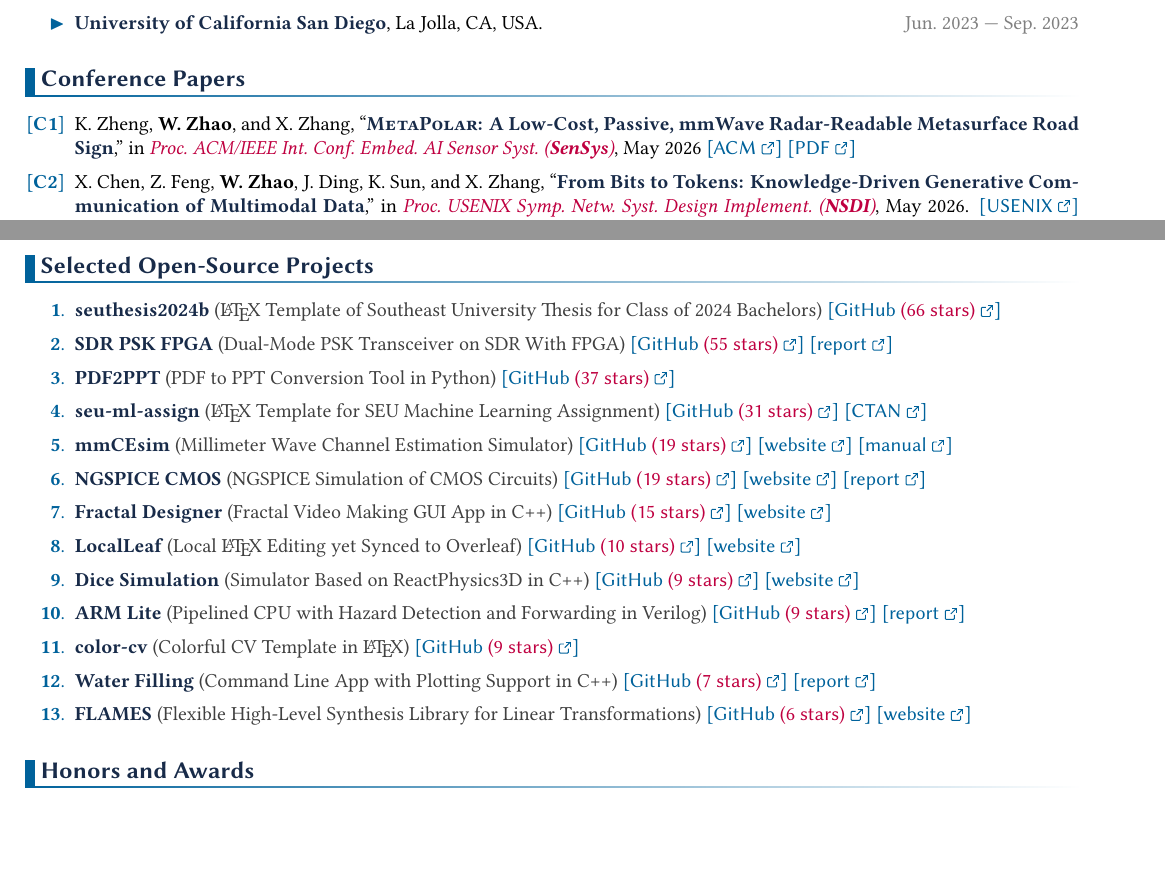
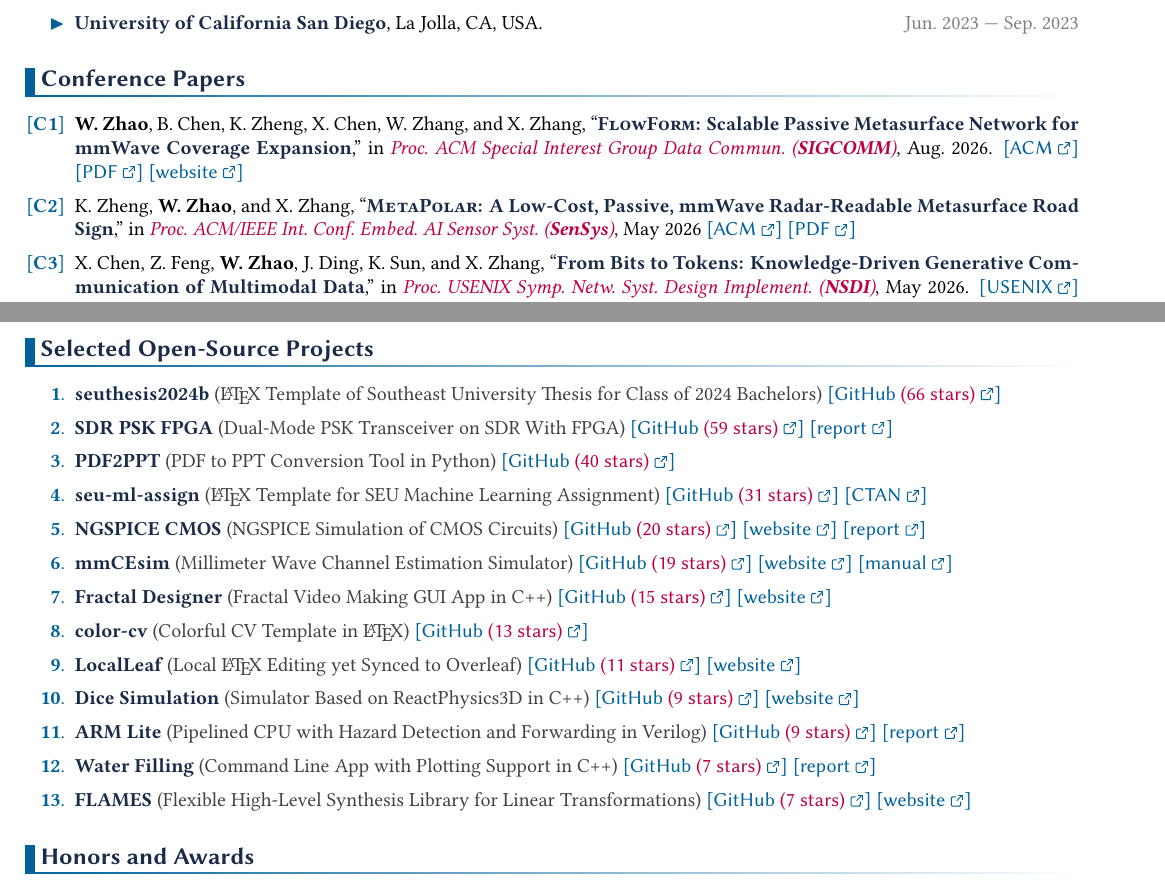
Before and after one commit to Teddy-van-Jerry/color-cv, a LaTeX CV (color-cv.tex): two parts of pages 1 and 2 of 3, joined at a grey line, cut so that both start at the same text, the shorter picture padded with empty space. Compiled offline with XeLaTeX.

Commit message:
Update Publication

```diff
--- a/color-cv.tex
+++ b/color-cv.tex
@@ -75,6 +75,13 @@ Beyond academia, I have a deep appreciation for open-source software and the col
 
 \section{Conference Papers}
 \begin{enumerate}[label = \textcolor{\ThemeColor}{[\textbf{C\arabic*}]}, ref=\textcolor{\ThemeColor}{[C\arabic*]}]
+  \item \label{C:zhao2026flowform}%
+    \textbf{W.~Zhao}, B.~Chen, K.~Zheng, X.~Chen, W.~Zhang, and X.~Zhang,
+    ``\Textbf{\textsc{FlowForm}: Scalable Passive Metasurface Network for mmWave Coverage Expansion},''
+    in \Pub{Proc.\ ACM Special Interest Group Data Commun.\ (\textbf{SIGCOMM})}, Aug.\ 2026.
+    \link{https://dl.acm.org/doi/10.1145/3789240.3829102}{ACM}
+    \link{https://wqzhao.org/assets/zhao2026flowform.pdf}{PDF}
+    \link{https://flowform.wqzhao.org}{website}
   \item \label{C:zheng2026metapolar}%
     K.~Zheng, \textbf{W.~Zhao}, and X.~Zhang,
     ``\Textbf{\textsc{MetaPolar}: A Low-Cost, Passive, mmWave Radar-Readable Metasurface Road Sign},''
@@ -177,32 +184,35 @@ Beyond academia, I have a deep appreciation for open-source software and the col
     \link{https://github.com/Teddy-van-Jerry/seuthesis2024b}{GitHub \textcolor{purple}{(66 stars)}}
   \item \label{P:sdr-psk-fpga}%
     \Textbf{SDR PSK FPGA} \textcolor{darkgray}{(Dual-Mode PSK Transceiver on SDR With FPGA)}
-    \link{https://github.com/Teddy-van-Jerry/sdr-psk-fpga}{GitHub \textcolor{purple}{(55 stars)}}
+    \link{https://github.com/Teddy-van-Jerry/sdr-psk-fpga}{GitHub \textcolor{purple}{(59 stars)}}
     \link{https://go.wqzhao.org/sdr-psk-fpga}{report}
   \item \label{P:pdf2ppt}%
     \Textbf{PDF2PPT} \textcolor{darkgray}{(PDF to PPT Conversion Tool in Python)}
-    \link{https://github.com/Teddy-van-Jerry/pdf2ppt}{GitHub \textcolor{purple}{(37 stars)}}
+    \link{https://github.com/Teddy-van-Jerry/pdf2ppt}{GitHub \textcolor{purple}{(40 stars)}}
   \item \label{P:seu-ml-assign}%
     \Textbf{seu-ml-assign} \textcolor{darkgray}{(\LaTeX{} Template for SEU Machine Learning Assignment)}
     \link{https://github.com/Teddy-van-Jerry/SEU-ML-Assign_LaTeX_Template}{GitHub \textcolor{purple}{(31 stars)}}
     \link{https://ctan.org/pkg/seu-ml-assign}{CTAN}
+  \item \label{P:ngspice-cmos}%
+    \Textbf{NGSPICE CMOS} \textcolor{darkgray}{(NGSPICE Simulation of CMOS Circuits)}
+    \link{https://github.com/Teddy-van-Jerry/ngspice-cmos}{GitHub \textcolor{purple}{(20 stars)}}
+    \link{https://spice.tvj.one}{website}
+    \link{https://spice.tvj.one/report/NGSPICE_CMOS_Report.pdf}{report}
   \item \label{P:mmcesim}%
     \Textbf{mmCEsim} \textcolor{darkgray}{(Millimeter Wave Channel Estimation Simulator)}
     \link{https://github.com/mmcesim/mmcesim}{GitHub \textcolor{purple}{(19 stars)}}
     \link{https://mmcesim.org}{website}
     \link{https://pub.mmcesim.org/mmCEsim-doc.pdf}{manual}
-  \item \label{P:ngspice-cmos}%
-    \Textbf{NGSPICE CMOS} \textcolor{darkgray}{(NGSPICE Simulation of CMOS Circuits)}
-    \link{https://github.com/Teddy-van-Jerry/ngspice-cmos}{GitHub \textcolor{purple}{(19 stars)}}
-    \link{https://spice.tvj.one}{website}
-    \link{https://spice.tvj.one/report/NGSPICE_CMOS_Report.pdf}{report}
   \item \label{P:fractal_designer}%
     \Textbf{Fractal Designer} \textcolor{darkgray}{(Fractal Video Making GUI App in C++)}
     \link{https://github.com/Teddy-van-Jerry/Fractal_Designer}{GitHub \textcolor{purple}{(15 stars)}}
     \link{https://wqzhao.org/projects/fractal-designer}{website}
+  \item \label{P:color-cv}%
+    \Textbf{color-cv} \textcolor{darkgray}{(Colorful CV Template in \LaTeX{})}
+    \link{https://github.com/Teddy-van-Jerry/color-cv}{GitHub \textcolor{purple}{(13 stars)}}
   \item \label{P:localleaf}%
     \Textbf{LocalLeaf} \textcolor{darkgray}{(Local \LaTeX{} Editing yet Synced to Overleaf)}
-    \link{https://github.com/Teddy-van-Jerry/LocalLeaf}{GitHub \textcolor{purple}{(10 stars)}}
+    \link{https://github.com/Teddy-van-Jerry/LocalLeaf}{GitHub \textcolor{purple}{(11 stars)}}
     \link{https://localleaf.wqzhao.org}{website}
   \item \label{P:dice_simulation}%
     \Textbf{Dice Simulation} \textcolor{darkgray}{(Simulator Based on ReactPhysics3D in C++)}
@@ -212,16 +222,13 @@ Beyond academia, I have a deep appreciation for open-source software and the col
     \Textbf{ARM Lite} \textcolor{darkgray}{(Pipelined CPU with Hazard Detection and Forwarding in Verilog)}
     \link{https://github.com/Teddy-van-Jerry/ARM_Lite}{GitHub \textcolor{purple}{(9 stars)}}
     \link{https://wqzhao.org/assets/ARM_Lite_Doc.pdf}{report}
-  \item \label{P:color-cv}%
-    \Textbf{color-cv} \textcolor{darkgray}{(Colorful CV Template in \LaTeX{})}
-    \link{https://github.com/Teddy-van-Jerry/color-cv}{GitHub \textcolor{purple}{(9 stars)}}
   \item \label{P:water_filling}%
     \Textbf{Water Filling} \textcolor{darkgray}{(Command Line App with Plotting Support in C++)}
     \link{https://github.com/Teddy-van-Jerry/Water_Filling}{GitHub \textcolor{purple}{(7 stars)}}
     \link{https://drive.google.com/file/d/1RPhh4lJ9dvm_1_u6yRRntUVPg0bo1mV8/view?usp=sharing}{report}
   \item \label{P:flames}%
     \Textbf{FLAMES} \textcolor{darkgray}{(Flexible High-Level Synthesis Library for Linear Transformations)}
-    \link{https://github.com/autohdw/flames}{GitHub \textcolor{purple}{(6 stars)}}
+    \link{https://github.com/autohdw/flames}{GitHub \textcolor{purple}{(7 stars)}}
     \link{https://flames.autohdw.com}{website}
 \end{enumerate}
 
```
Also changed, not shown: color-cv.tex (2 more changed lines).
